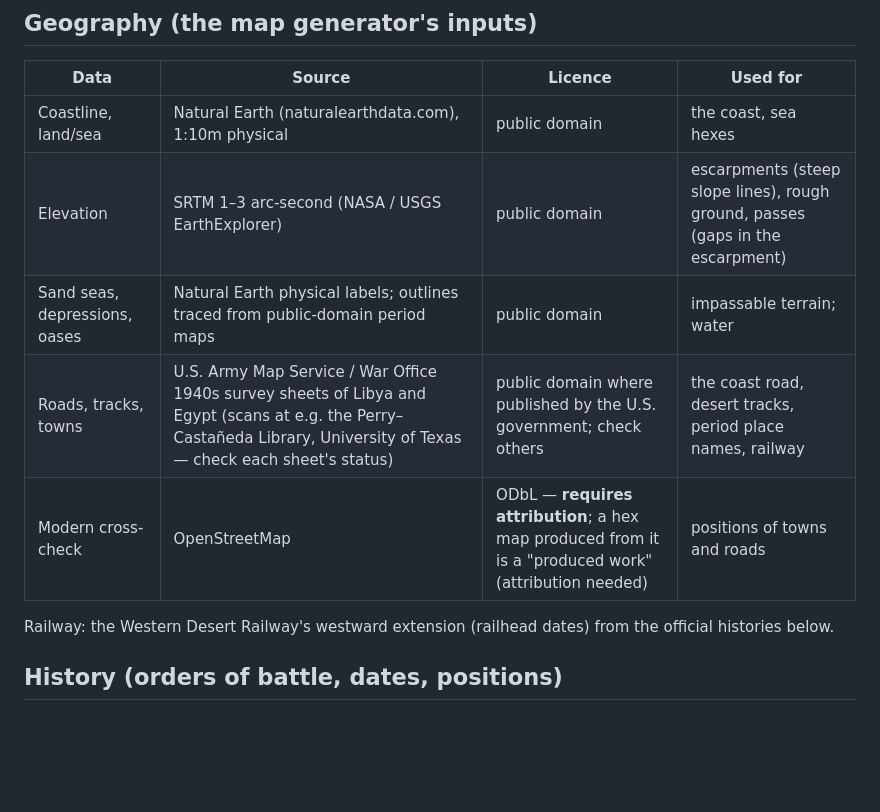
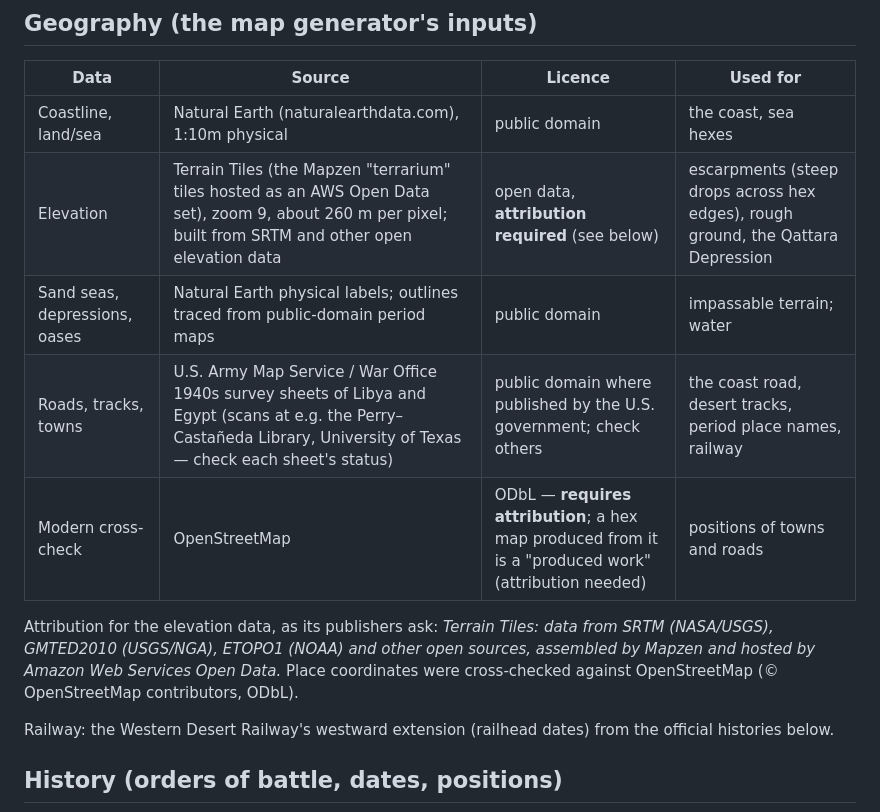
Before and after one commit to blueairblob/north_africa_ww2, a Markdown page: docs/SOURCES.md, the part around the change. Drawn GitHub-style; blank space fills up the shorter version.

```diff
--- a/docs/SOURCES.md
+++ b/docs/SOURCES.md
@@ -11,10 +11,15 @@ the sources here. Check each licence before using a dataset.
 | Data | Source | Licence | Used for |
 | --- | --- | --- | --- |
 | Coastline, land/sea | Natural Earth (naturalearthdata.com), 1:10m physical | public domain | the coast, sea hexes |
-| Elevation | SRTM 1–3 arc-second (NASA / USGS EarthExplorer) | public domain | escarpments (steep slope lines), rough ground, passes (gaps in the escarpment) |
+| Elevation | Terrain Tiles (the Mapzen "terrarium" tiles hosted as an AWS Open Data set), zoom 9, about 260 m per pixel; built from SRTM and other open elevation data | open data, **attribution required** (see below) | escarpments (steep drops across hex edges), rough ground, the Qattara Depression |
 | Sand seas, depressions, oases | Natural Earth physical labels; outlines traced from public-domain period maps | public domain | impassable terrain; water |
 | Roads, tracks, towns | U.S. Army Map Service / War Office 1940s survey sheets of Libya and Egypt (scans at e.g. the Perry–Castañeda Library, University of Texas — check each sheet's status) | public domain where published by the U.S. government; check others | the coast road, desert tracks, period place names, railway |
 | Modern cross-check | OpenStreetMap | ODbL — **requires attribution**; a hex map produced from it is a "produced work" (attribution needed) | positions of towns and roads |
+
+Attribution for the elevation data, as its publishers ask: *Terrain Tiles: data from
+SRTM (NASA/USGS), GMTED2010 (USGS/NGA), ETOPO1 (NOAA) and other open sources,
+assembled by Mapzen and hosted by Amazon Web Services Open Data.* Place coordinates
+were cross-checked against OpenStreetMap (© OpenStreetMap contributors, ODbL).
 
 Railway: the Western Desert Railway's westward extension (railhead dates) from
 the official histories below.
```
Also changed, not shown: DESIGN.md (+1 -1 lines), README.md (+33 -1 lines), docs/MAP.md (added, +55 -0 lines), map.png (added), 15 other files.
